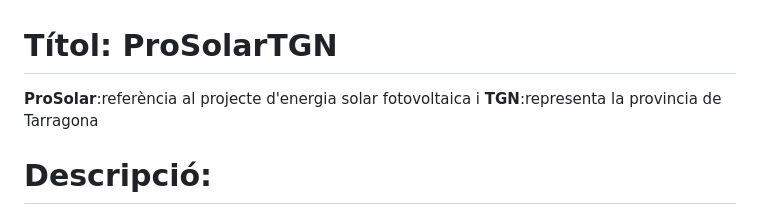
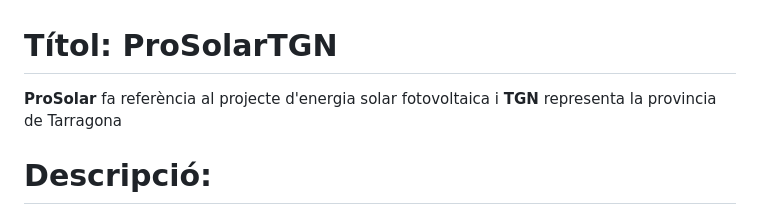
Before and after one commit to julia20031112/julia20031112.gitbub.io, a Markdown page: readme.md, the part around the change. Rendered like a GitHub page.

```diff
--- a/readme.md
+++ b/readme.md
@@ -1,6 +1,6 @@
 # Títol: ProSolarTGN
- **ProSolar**:referència al projecte d'energia solar fotovoltaica i
- **TGN**:representa la provincia de Tarragona
+ **ProSolar** fa referència al projecte d'energia solar fotovoltaica i
+ **TGN** representa la provincia de Tarragona
 # Descripció:
 Aquest projecte web està dedicat a l'estudi del potencial de l'energia solar fotovoltaica a la demarcació de Tarragona. L'equip d'investigació, format per experts en geografia i energia solar, treballa per dur a terme una investigació innovadora i rellevant.
 # Objectiu de la Web
```
